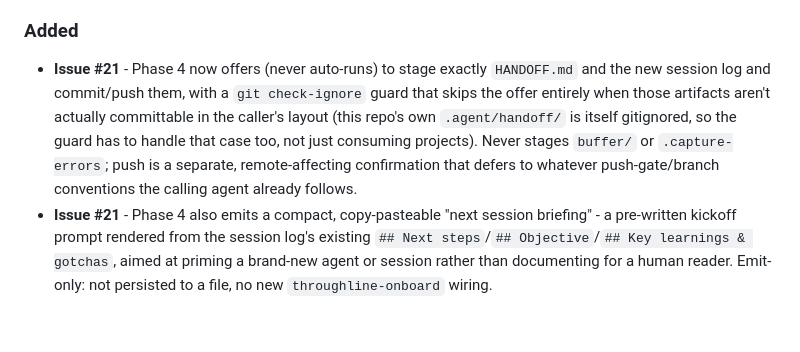
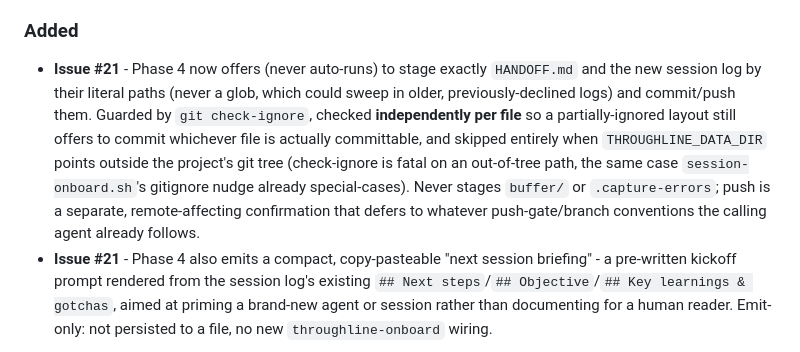
Before and after one commit to dynamic/throughline, a Markdown page: CHANGELOG.md, the part around the change. Rendered like a GitHub page; blank space fills up the shorter version.

```diff
--- a/CHANGELOG.md
+++ b/CHANGELOG.md
@@ -12,14 +12,16 @@ shellcheck.
 
 ### Added
 - **Issue #21** - Phase 4 now offers (never auto-runs) to stage exactly
-  `HANDOFF.md` and the new session log and commit/push them, with a
-  `git check-ignore` guard that skips the offer entirely when those artifacts
-  aren't actually committable in the caller's layout (this repo's own
-  `.agent/handoff/` is itself gitignored, so the guard has to handle that case
-  too, not just consuming projects). Never stages `buffer/` or
-  `.capture-errors`; push is a separate, remote-affecting confirmation that
-  defers to whatever push-gate/branch conventions the calling agent already
-  follows.
+  `HANDOFF.md` and the new session log by their literal paths (never a glob,
+  which could sweep in older, previously-declined logs) and commit/push them.
+  Guarded by `git check-ignore`, checked **independently per file** so a
+  partially-ignored layout still offers to commit whichever file is actually
+  committable, and skipped entirely when `THROUGHLINE_DATA_DIR` points outside
+  the project's git tree (check-ignore is fatal on an out-of-tree path, the
+  same case `session-onboard.sh`'s gitignore nudge already special-cases).
+  Never stages `buffer/` or `.capture-errors`; push is a separate,
+  remote-affecting confirmation that defers to whatever push-gate/branch
+  conventions the calling agent already follows.
 - **Issue #21** - Phase 4 also emits a compact, copy-pasteable "next session
   briefing" - a pre-written kickoff prompt rendered from the session log's
   existing `## Next steps`/`## Objective`/`## Key learnings & gotchas`, aimed
```
Also changed, not shown: skills/throughline-handoff/SKILL.md (+16 -7 lines).
